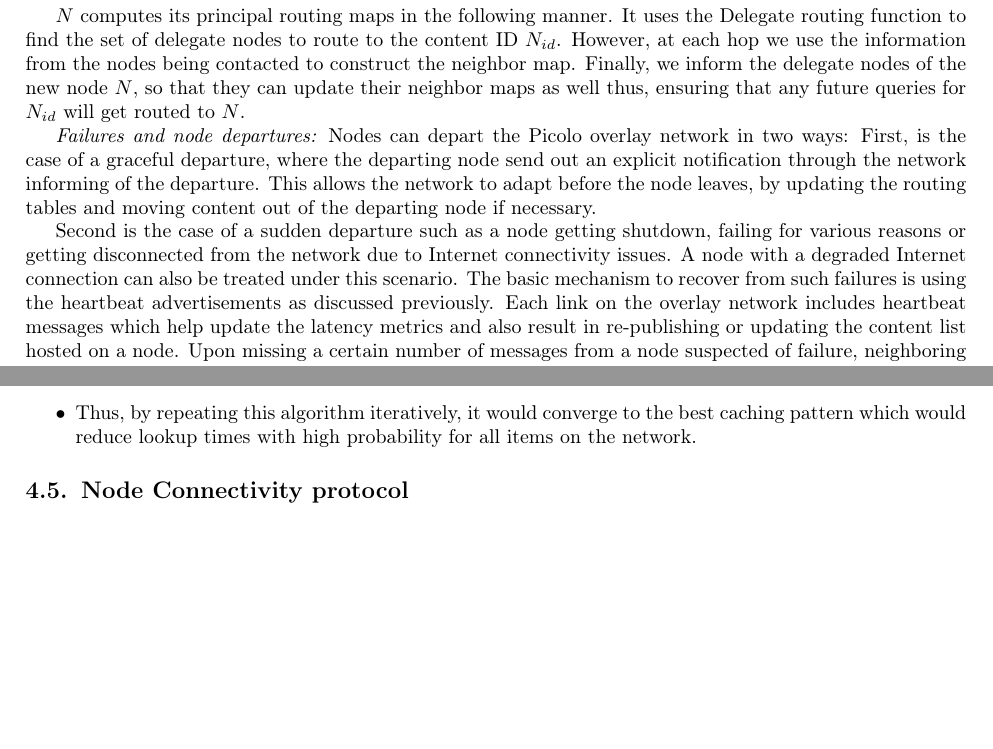
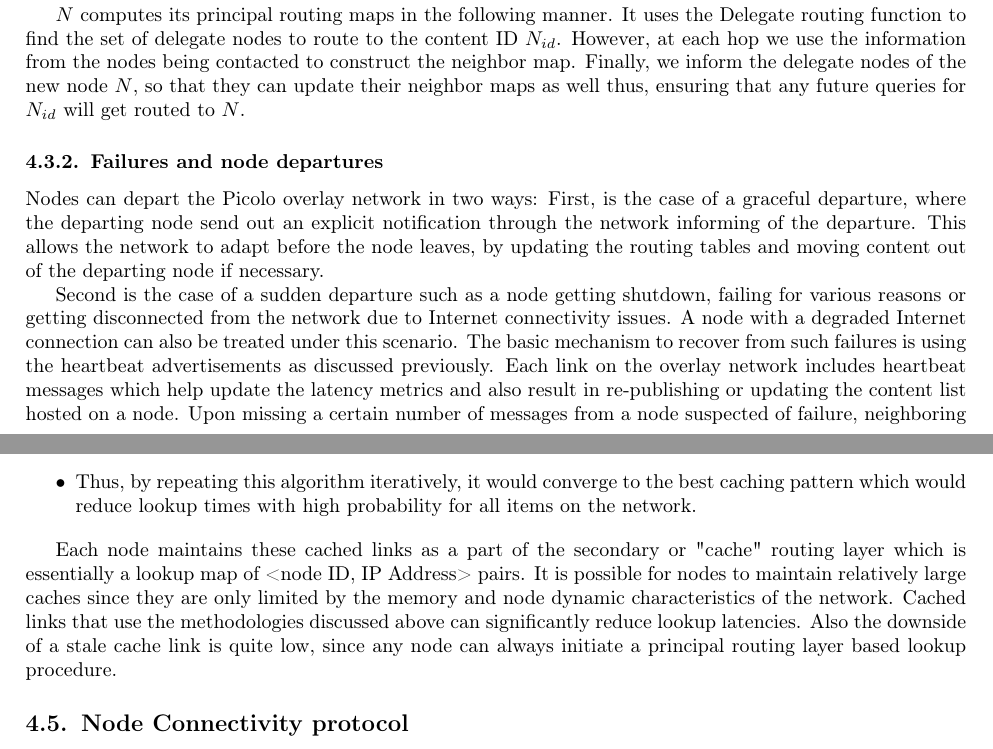
Before and after one commit to picolonet/whitepaper, a LaTeX paper (picolo.tex, which reads network.tex): two parts of pages 11 and 12 of 30 before the commit and two parts of pages 11 and 12 of 31 after it, joined at a grey line, cut so that both start at the same text, the shorter picture padded with empty space. Compiled offline with pdfLaTeX.

Commit message:
node dynamics 2

```diff
--- a/network.tex
+++ b/network.tex
@@ -402,10 +402,11 @@ nodes to route to the content ID \(N_{id}\). However, at each hop we use the inf
 to construct the neighbor map.  Finally, we inform the delegate nodes of the new node \(N\), so that they can update
 their neighbor maps as well thus, ensuring that any future queries for \(N_{id}\) will get routed to \(N\).
 
-{\em Failures and node departures:} Nodes can depart the Picolo overlay network in two ways: First, is the case of a
-graceful departure, where the departing node send out an explicit notification through the network informing of the
-departure. This allows the network to adapt before the node leaves, by updating the routing tables and moving content
-out of the departing node if necessary.
+\subsubsection{Failures and node departures}
+
+Nodes can depart the Picolo overlay network in two ways: First, is the case of a graceful departure, where the departing
+node send out an explicit notification through the network informing of the departure. This allows the network to adapt
+before the node leaves, by updating the routing tables and moving content out of the departing node if necessary.
 
 Second is the case of a sudden departure such as a node getting shutdown, failing for various reasons or getting
 disconnected from the network due to Internet connectivity issues. A node with a degraded Internet connection can also
@@ -457,6 +458,12 @@ Internet virality models \cite{virality_model}).
     \item Thus, by repeating this algorithm iteratively, it would converge to the best caching pattern which would reduce
         lookup times with high probability for all items on the network.
 \end{itemize}
+
+Each node maintains these cached links as a part of the secondary or "cache" routing layer which is essentially a lookup
+map of <node ID, IP Address> pairs. It is possible for nodes to maintain relatively large caches since they are only
+limited by the memory and node dynamic characteristics of the network. Cached links that use the methodologies discussed
+above can significantly reduce lookup latencies. Also the downside of a stale cache link is quite low, since any node
+can always initiate a principal routing layer based lookup procedure.
 
 \subsection{Node Connectivity protocol}
 \label{net:net_proto}
```
Also changed, not shown: network.tex (10 more changed lines).
